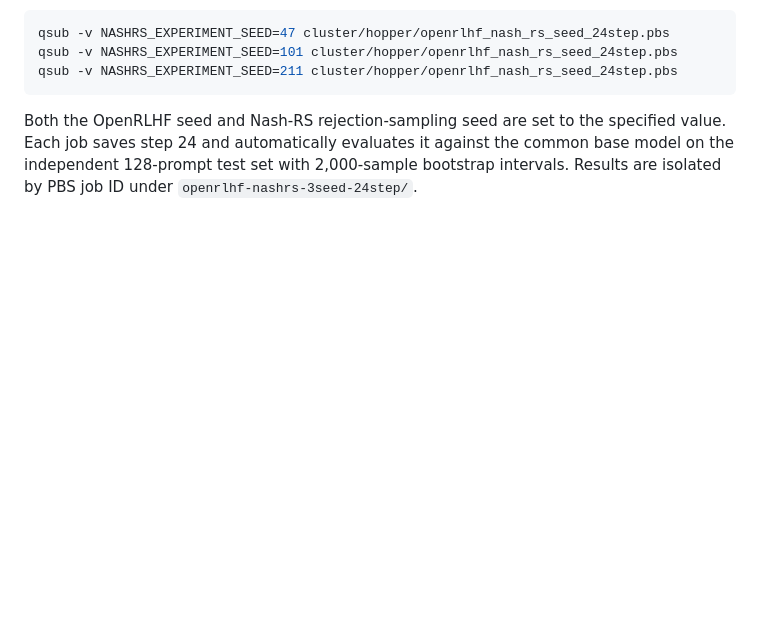
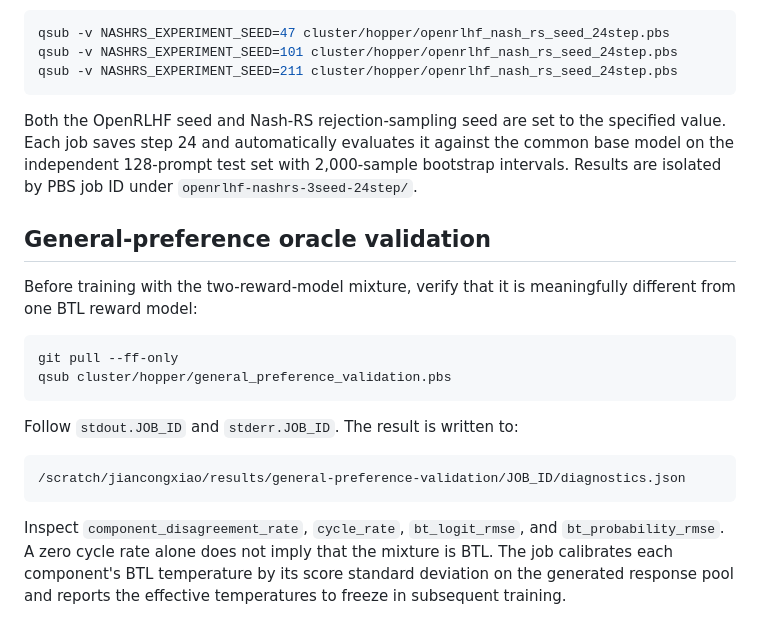
Before and after one commit to JiancongXiao/nash-rejection-sampling, a Markdown page: cluster/hopper/README.md, the part around the change. GitHub-like rendering; blank space fills up the shorter version.

Commit message:
Add general-preference reward mixture support

````diff
--- a/cluster/hopper/README.md
+++ b/cluster/hopper/README.md
@@ -211,3 +211,25 @@ specified value. Each job saves step 24 and automatically evaluates it against
 the common base model on the independent 128-prompt test set with 2,000-sample
 bootstrap intervals. Results are isolated by PBS job ID under
 `openrlhf-nashrs-3seed-24step/`.
+
+## General-preference oracle validation
+
+Before training with the two-reward-model mixture, verify that it is
+meaningfully different from one BTL reward model:
+
+```bash
+git pull --ff-only
+qsub cluster/hopper/general_preference_validation.pbs
+```
+
+Follow `stdout.JOB_ID` and `stderr.JOB_ID`. The result is written to:
+
+```text
+/scratch/jiancongxiao/results/general-preference-validation/JOB_ID/diagnostics.json
+```
+
+Inspect `component_disagreement_rate`, `cycle_rate`, `bt_logit_rmse`, and
+`bt_probability_rmse`. A zero cycle rate alone does not imply that the mixture
+is BTL. The job calibrates each component's BTL temperature by its score
+standard deviation on the generated response pool and reports the effective
+temperatures to freeze in subsequent training.
````
